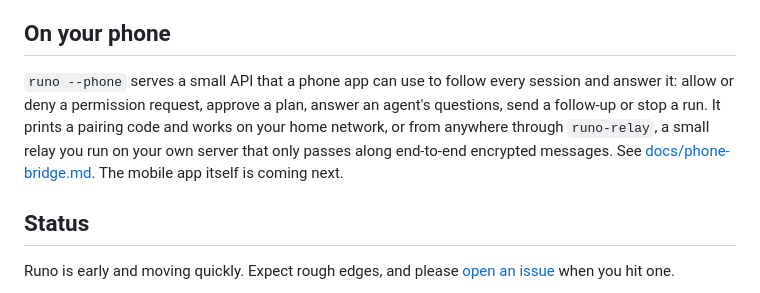
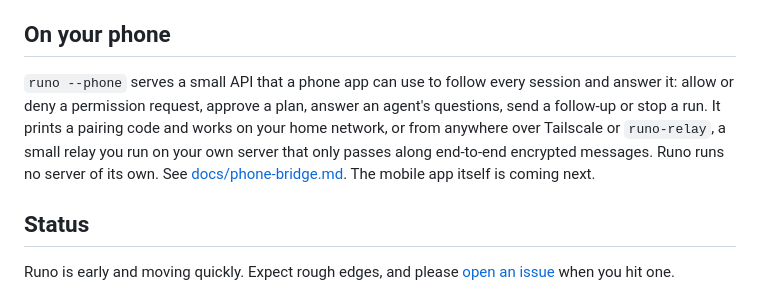
Before and after one commit to deltalark/runo, a Markdown page: README.md, the part around the change. Rendered like a GitHub page.

Commit message:
Docs: Tailscale first for reaching the bridge from anywhere

```diff
--- a/README.md
+++ b/README.md
@@ -229,7 +229,7 @@ Deleting a session deletes its VM or its copies on every connection it ran on, a
 
 ## On your phone
 
-`runo --phone` serves a small API that a phone app can use to follow every session and answer it: allow or deny a permission request, approve a plan, answer an agent's questions, send a follow-up or stop a run. It prints a pairing code and works on your home network, or from anywhere through `runo-relay`, a small relay you run on your own server that only passes along end-to-end encrypted messages. See [docs/phone-bridge.md](docs/phone-bridge.md). The mobile app itself is coming next.
+`runo --phone` serves a small API that a phone app can use to follow every session and answer it: allow or deny a permission request, approve a plan, answer an agent's questions, send a follow-up or stop a run. It prints a pairing code and works on your home network, or from anywhere over Tailscale or `runo-relay`, a small relay you run on your own server that only passes along end-to-end encrypted messages. Runo runs no server of its own. See [docs/phone-bridge.md](docs/phone-bridge.md). The mobile app itself is coming next.
 
 ## Status
 
```
Also changed, not shown: docs/phone-bridge.md (+10 -0 lines).
